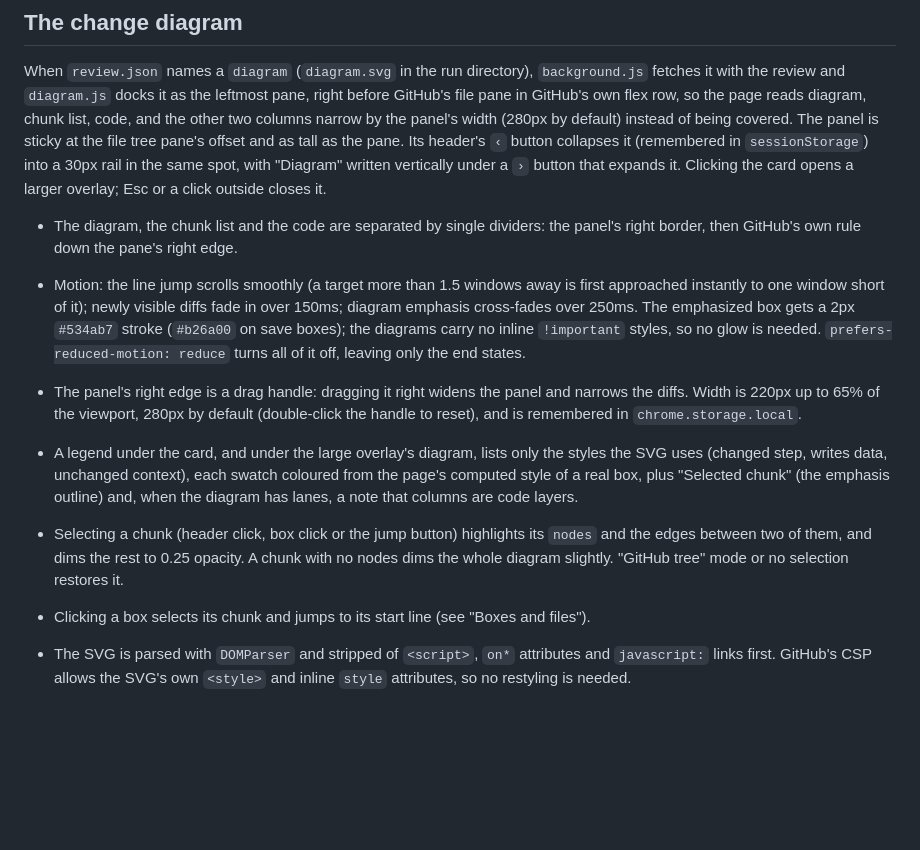
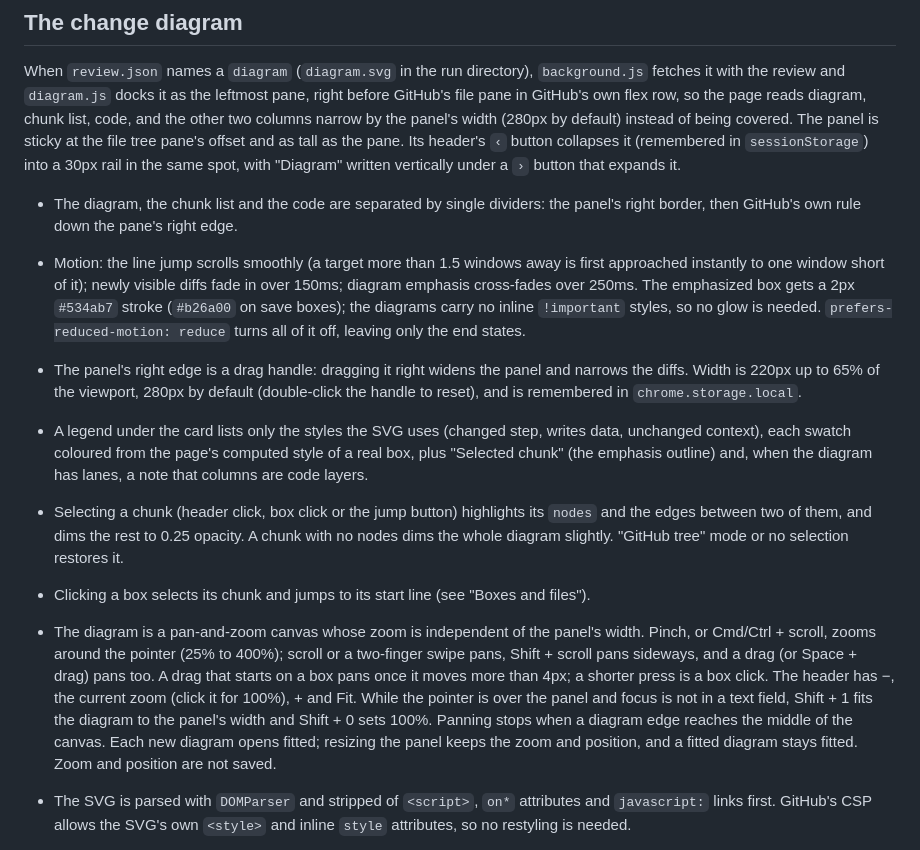
Before and after one commit to bkonold/pr-brief, a Markdown page: extension/README.md, the part around the change. Drawn GitHub-style; blank space fills up the shorter version.

Commit message:
docs(extension): describe the pan-and-zoom diagram canvas
Co-Authored-By: Claude Opus 5.5 <noreply@anthropic.com>

```diff
--- a/extension/README.md
+++ b/extension/README.md
@@ -102,7 +102,7 @@ and `diagram.js` docks it as the leftmost pane, right before GitHub's file pane
 diagram, chunk list, code, and the other two columns narrow by the panel's width (280px by default) instead of being
 covered. The panel is sticky at the file tree pane's offset and as tall as the pane. Its header's `‹` button collapses it
 (remembered in `sessionStorage`) into a 30px rail in the same spot, with "Diagram" written vertically under a `›` button
-that expands it. Clicking the card opens a larger overlay; Esc or a click outside closes it.
+that expands it.
 - The diagram, the chunk list and the code are separated by single dividers: the panel's right border, then GitHub's own
   rule down the pane's right edge.
 
@@ -112,13 +112,20 @@ that expands it. Clicking the card opens a larger overlay; Esc or a click outsid
   styles, so no glow is needed. `prefers-reduced-motion: reduce` turns all of it off, leaving only the end states.
 - The panel's right edge is a drag handle: dragging it right widens the panel and narrows the diffs. Width is 220px up to 65% of
   the viewport, 280px by default (double-click the handle to reset), and is remembered in `chrome.storage.local`.
-- A legend under the card, and under the large overlay's diagram, lists only the styles the SVG uses (changed step,
+- A legend under the card lists only the styles the SVG uses (changed step,
   writes data, unchanged context), each swatch coloured from the page's computed style of a real box, plus "Selected
   chunk" (the emphasis outline) and, when the diagram has lanes, a note that columns are code layers.
 - Selecting a chunk (header click, box click or the jump button) highlights its `nodes` and the edges between two of them, and
   dims the rest to 0.25 opacity. A chunk with no nodes dims the whole diagram slightly. "GitHub tree" mode or no
   selection restores it.
 - Clicking a box selects its chunk and jumps to its start line (see "Boxes and files").
+- The diagram is a pan-and-zoom canvas whose zoom is independent of the panel's width. Pinch, or Cmd/Ctrl + scroll,
+  zooms around the pointer (25% to 400%); scroll or a two-finger swipe pans, Shift + scroll pans sideways, and a drag (or
+  Space + drag) pans too. A drag that starts on a box pans once it moves more than 4px; a shorter press is a box click.
+  The header has −, the current zoom (click it for 100%), + and Fit. While the pointer is over the panel and focus is
+  not in a text field, Shift + 1 fits the diagram to the panel's width and Shift + 0 sets 100%. Panning stops when a
+  diagram edge reaches the middle of the canvas. Each new diagram opens fitted; resizing the panel keeps the zoom and
+  position, and a fitted diagram stays fitted. Zoom and position are not saved.
 - The SVG is parsed with `DOMParser` and stripped of `<script>`, `on*` attributes and `javascript:` links first.
   GitHub's CSP allows the SVG's own `<style>` and inline `style` attributes, so no restyling is needed.
 - Mermaid 11 ids: a node is `<g class="node" id="pr-diagram-flowchart-<nodeId>-<n>">`; an edge is a `path` with
```
